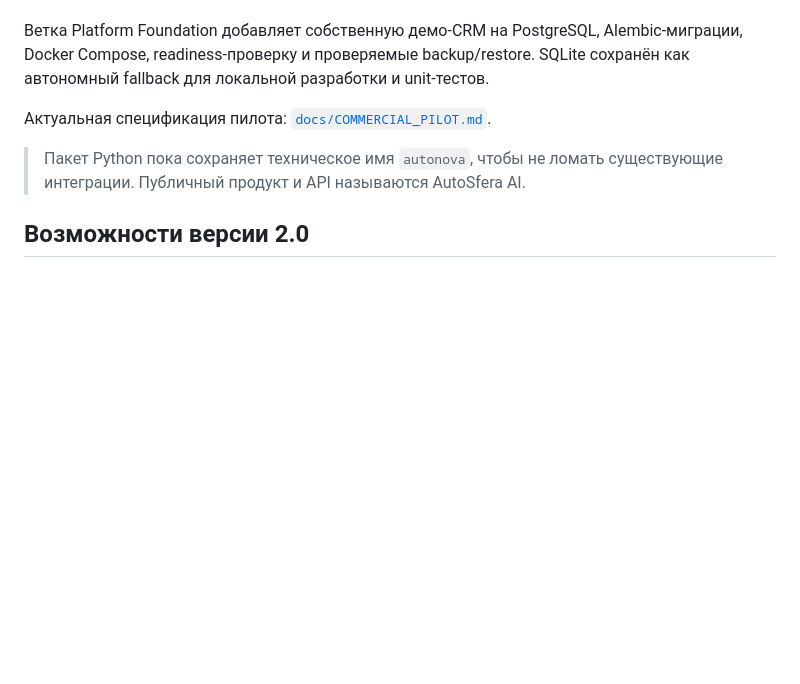
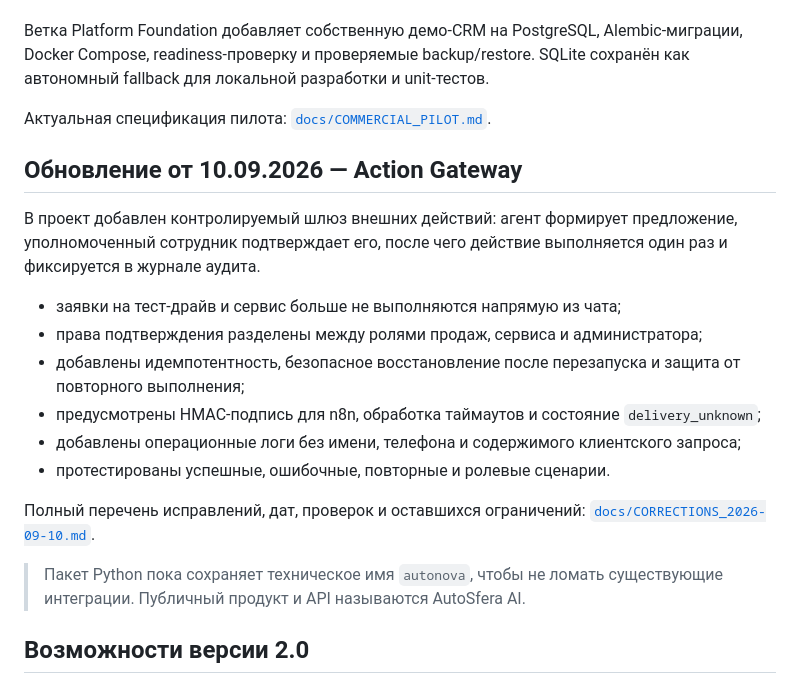
Before and after one commit to dimitry8st-prog/AutoSfera-AI-, a Markdown page: README.md, the part around the change. Rendered like a GitHub page; blank space fills up the shorter version.

Commit message:
Document Action Gateway update dated 2026-09-10

```diff
--- a/README.md
+++ b/README.md
@@ -7,6 +7,19 @@
 Ветка Platform Foundation добавляет собственную демо-CRM на PostgreSQL, Alembic-миграции, Docker Compose, readiness-проверку и проверяемые backup/restore. SQLite сохранён как автономный fallback для локальной разработки и unit-тестов.
 
 Актуальная спецификация пилота: [`docs/COMMERCIAL_PILOT.md`](docs/COMMERCIAL_PILOT.md).
+
+## Обновление от 10.09.2026 — Action Gateway
+
+В проект добавлен контролируемый шлюз внешних действий: агент формирует предложение, уполномоченный сотрудник подтверждает его, после чего действие выполняется один раз и фиксируется в журнале аудита.
+
+- заявки на тест-драйв и сервис больше не выполняются напрямую из чата;
+- права подтверждения разделены между ролями продаж, сервиса и администратора;
+- добавлены идемпотентность, безопасное восстановление после перезапуска и защита от повторного выполнения;
+- предусмотрены HMAC-подпись для n8n, обработка таймаутов и состояние `delivery_unknown`;
+- добавлены операционные логи без имени, телефона и содержимого клиентского запроса;
+- протестированы успешные, ошибочные, повторные и ролевые сценарии.
+
+Полный перечень исправлений, дат, проверок и оставшихся ограничений: [`docs/CORRECTIONS_2026-09-10.md`](docs/CORRECTIONS_2026-09-10.md).
 
 > Пакет Python пока сохраняет техническое имя `autonova`, чтобы не ломать существующие интеграции. Публичный продукт и API называются AutoSfera AI.
 
```
